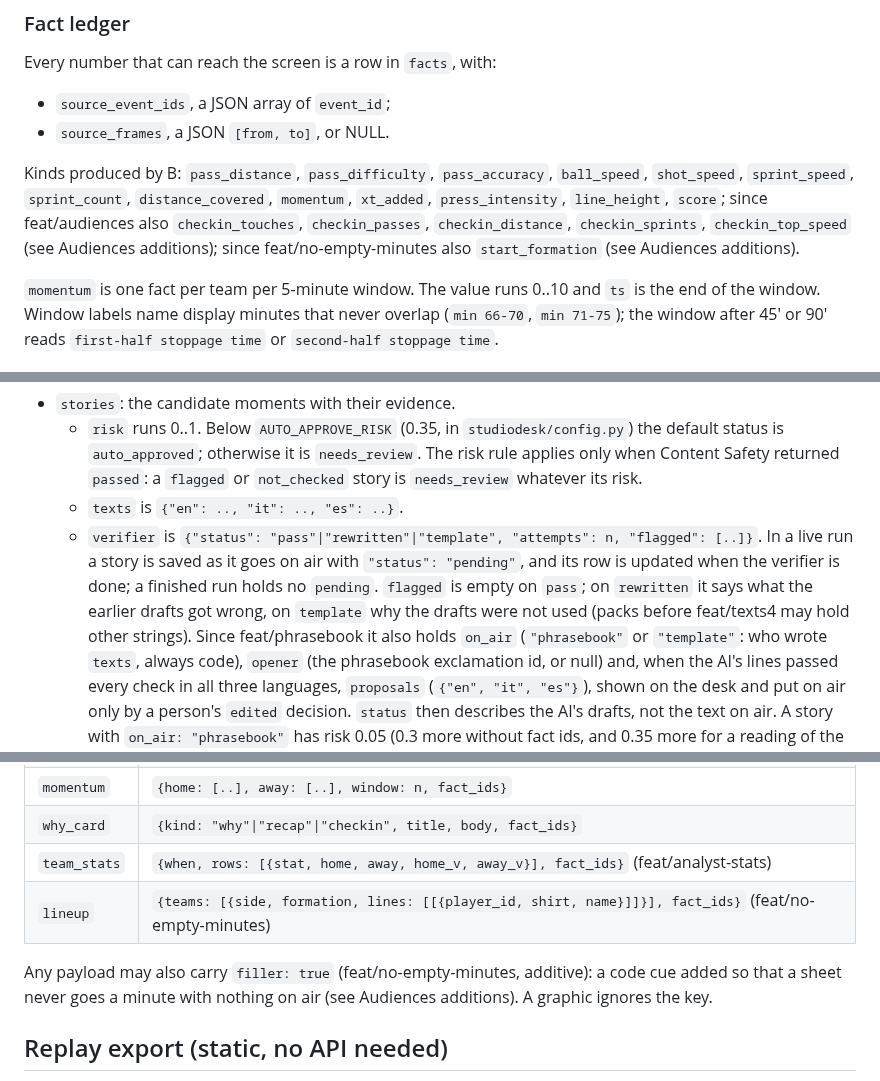
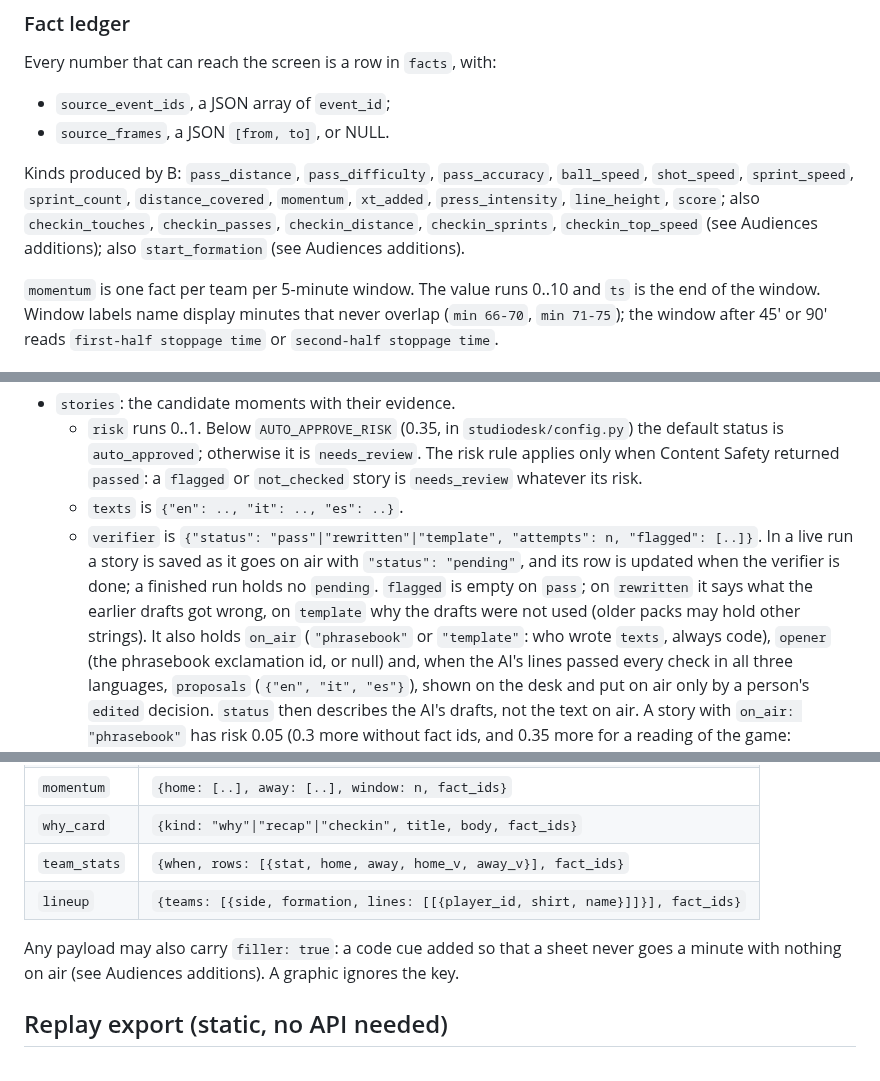
Before and after one commit to Guepe99/studio-desk, a Markdown page: docs/CONTRACT.md, 3 parts joined by grey strips. Rendered like a GitHub page.

Commit message:
Contract: section names without branch names
Co-Authored-By: Claude Opus 5.5 <noreply@anthropic.com>

```diff
--- a/docs/CONTRACT.md
+++ b/docs/CONTRACT.md
@@ -89,9 +89,9 @@ Every number that can reach the screen is a row in `facts`, with:
 
 Kinds produced by B: `pass_distance`, `pass_difficulty`, `pass_accuracy`, `ball_speed`,
 `shot_speed`, `sprint_speed`, `sprint_count`, `distance_covered`, `momentum`, `xt_added`,
-`press_intensity`, `line_height`, `score`; since feat/audiences also `checkin_touches`,
+`press_intensity`, `line_height`, `score`; also `checkin_touches`,
 `checkin_passes`, `checkin_distance`, `checkin_sprints`, `checkin_top_speed` (see Audiences additions);
-since feat/no-empty-minutes also `start_formation` (see Audiences additions).
+also `start_formation` (see Audiences additions).
 
 `momentum` is one fact per team per 5-minute window. The value runs 0..10 and `ts` is the end of
 the window. Window labels name display minutes that never overlap (`min 66-70`, `min 71-75`);
@@ -109,8 +109,8 @@ the window after 45' or 90' reads `first-half stoppage time` or `second-half sto
     In a live run a story is saved as it goes on air with `"status": "pending"`, and its row is
     updated when the verifier is done; a finished run holds no `pending`.
     `flagged` is empty on `pass`; on `rewritten` it says what the earlier drafts got wrong, on
-    `template` why the drafts were not used (packs before feat/texts4 may hold other strings).
-    Since feat/phrasebook it also holds `on_air` (`"phrasebook"` or `"template"`: who wrote
+    `template` why the drafts were not used (older packs may hold other strings).
+    It also holds `on_air` (`"phrasebook"` or `"template"`: who wrote
     `texts`, always code), `opener` (the phrasebook exclamation id, or null) and, when the AI's
     lines passed every check in all three languages, `proposals` (`{"en", "it", "es"}`), shown on
     the desk and put on air only by a person's `edited` decision. `status` then describes the AI's
@@ -146,10 +146,10 @@ is the OGraf `data` for that graphic:
 | `pass_shot` | `{mode: "pass"\|"shot", player_id, value, unit, quality, fact_ids}` |
 | `momentum` | `{home: [..], away: [..], window: n, fact_ids}` |
 | `why_card` | `{kind: "why"\|"recap"\|"checkin", title, body, fact_ids}` |
-| `team_stats` | `{when, rows: [{stat, home, away, home_v, away_v}], fact_ids}` (feat/analyst-stats) |
-| `lineup` | `{teams: [{side, formation, lines: [[{player_id, shirt, name}]]}], fact_ids}` (feat/no-empty-minutes) |
+| `team_stats` | `{when, rows: [{stat, home, away, home_v, away_v}], fact_ids}` |
+| `lineup` | `{teams: [{side, formation, lines: [[{player_id, shirt, name}]]}], fact_ids}` |
 
-Any payload may also carry `filler: true` (feat/no-empty-minutes, additive): a code cue added so that a
+Any payload may also carry `filler: true`: a code cue added so that a
 sheet never goes a minute with nothing on air (see Audiences additions). A graphic ignores the key.
 
 ## Replay export (static, no API needed)
```
Also changed, not shown: other parts of docs/CONTRACT.md (+16 -16 lines).
